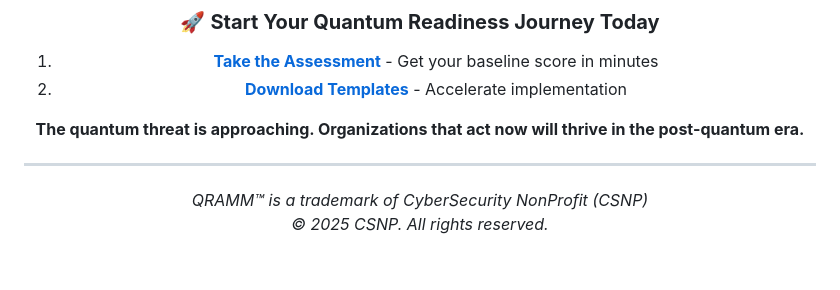
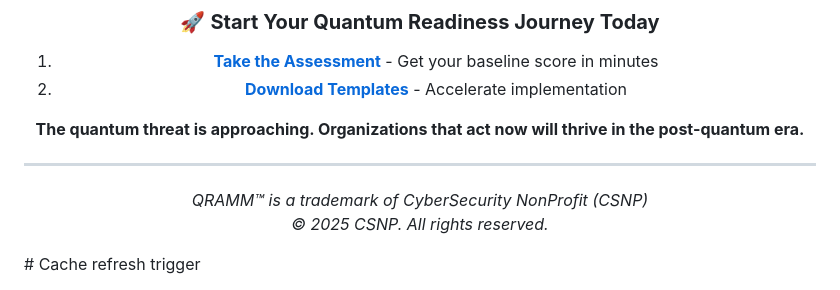
Before and after one commit to csnp/qramm, a Markdown page: README.md, the part around the change. Drawn GitHub-style; blank space fills up the shorter version.

Commit message:
Trigger cache refresh

```diff
--- a/README.md
+++ b/README.md
@@ -307,4 +307,4 @@ QRAMM is released under the **MIT License**, providing:
 *QRAMM™ is a trademark of CyberSecurity NonProfit (CSNP)*
 *© 2025 CSNP. All rights reserved.*
 
-</div>
+</div># Cache refresh trigger
```
